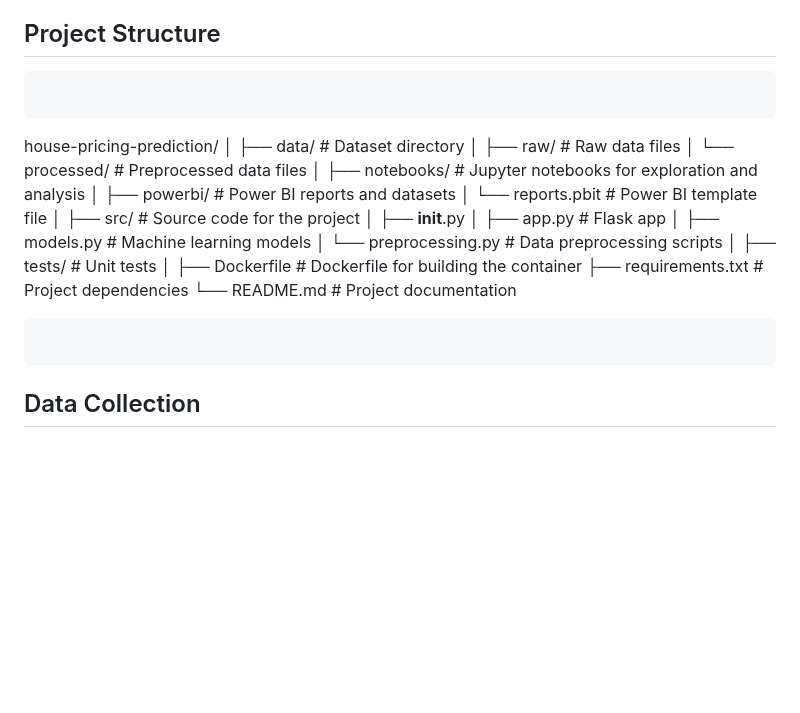
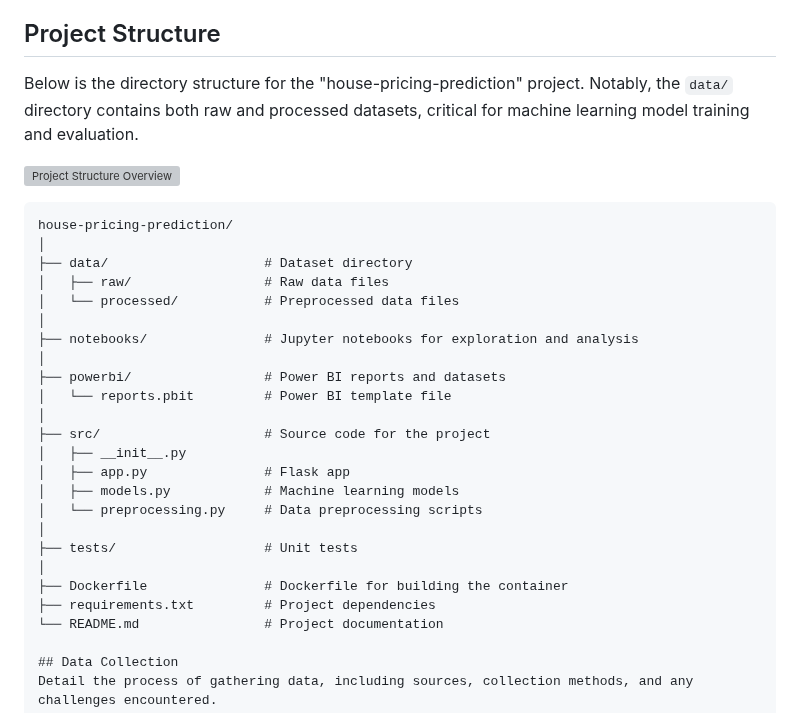
Before and after one commit to Enam88/apartment-hunter, a Markdown page: README.md, the part around the change. Drawn GitHub-style; blank space fills up the shorter version; grey boxes are pictures that could not be loaded.

````diff
--- a/README.md
+++ b/README.md
@@ -19,8 +19,11 @@ This project aims to predict house prices using machine learning techniques. It
 
 ## Project Structure
 
-```markdown
-```
+Below is the directory structure for the "house-pricing-prediction" project. Notably, the `data/` directory contains both raw and processed datasets, critical for machine learning model training and evaluation.
+
+![Project Structure Overview](image_link_here)  <!-- Replace `image_link_here` with the actual URL of your image -->
+
+```plaintext
 house-pricing-prediction/
 │
 ├── data/                    # Dataset directory
@@ -43,8 +46,7 @@ house-pricing-prediction/
 ├── Dockerfile               # Dockerfile for building the container
 ├── requirements.txt         # Project dependencies
 └── README.md                # Project documentation
-```
-```
+
 ## Data Collection
 Detail the process of gathering data, including sources, collection methods, and any challenges encountered.
 
````
